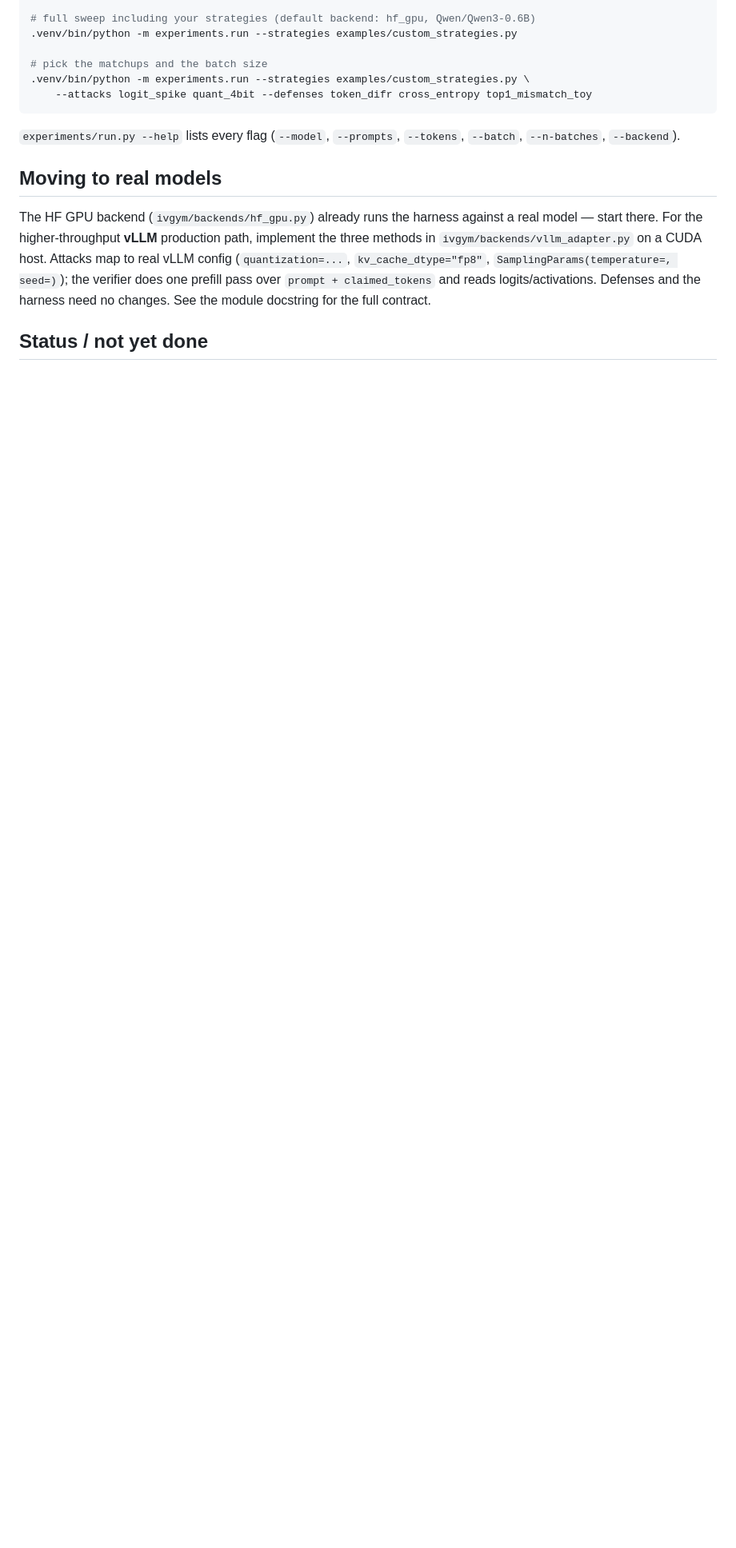
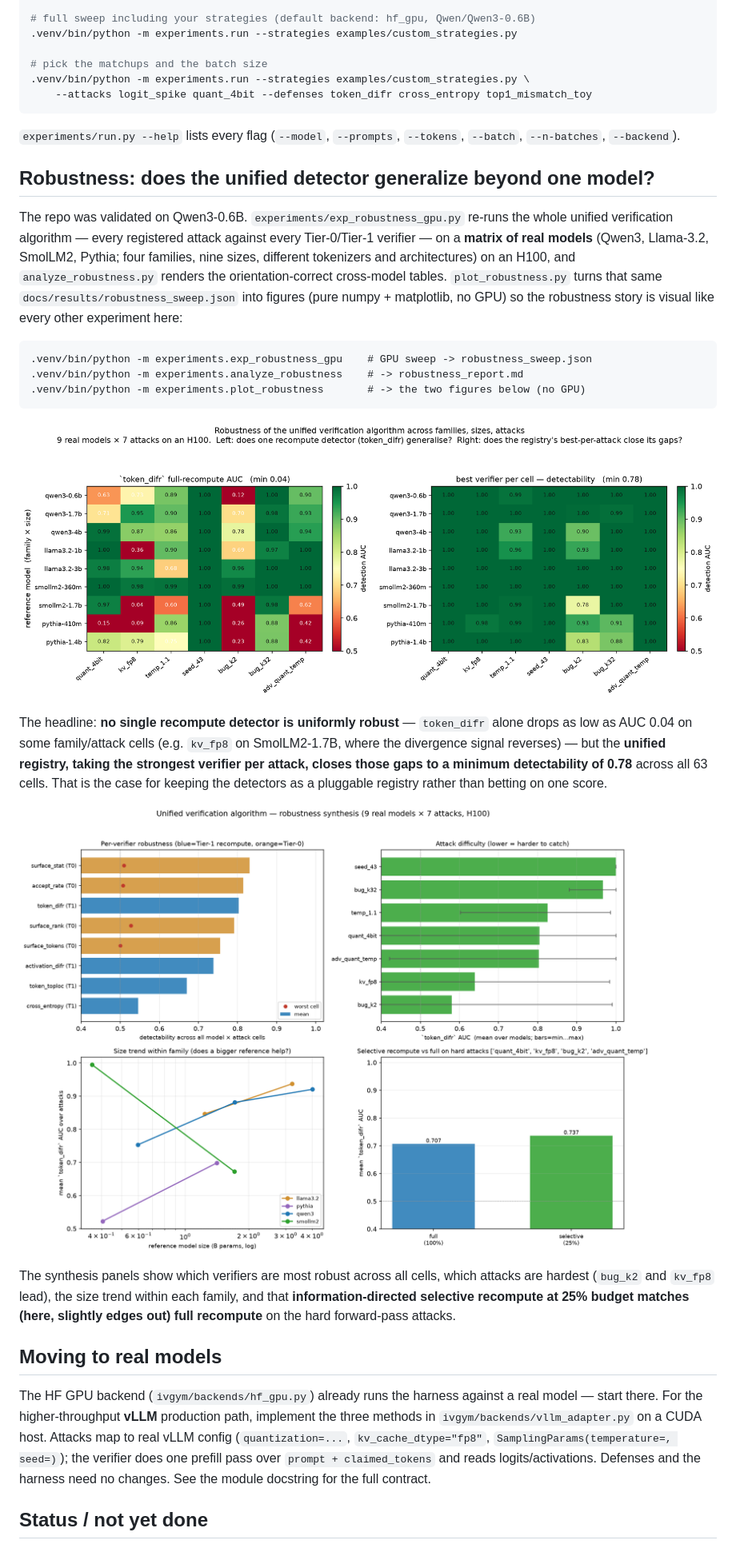
Before and after one commit to lijiawei20161002/inference-verification, a Markdown page: README.md, the part around the change printed below. Shown: that part at 80% size. GitHub-like rendering; pictures changed too: docs/figures/fig_robustness_heatmap.png (added), docs/figures/fig_robustness_summary.png (added); blank space fills up the shorter version.

Commit message:
visualize robustness tests

````diff
--- a/README.md
+++ b/README.md
@@ -422,6 +427,39 @@ real model, with no other changes:
 `experiments/run.py --help` lists every flag (`--model`, `--prompts`, `--tokens`,
 `--batch`, `--n-batches`, `--backend`).
 
+## Robustness: does the unified detector generalize beyond one model?
+
+The repo was validated on Qwen3-0.6B. `experiments/exp_robustness_gpu.py` re-runs
+the whole unified verification algorithm — every registered attack against every
+Tier-0/Tier-1 verifier — on a **matrix of real models** (Qwen3, Llama-3.2,
+SmolLM2, Pythia; four families, nine sizes, different tokenizers and
+architectures) on an H100, and `analyze_robustness.py` renders the
+orientation-correct cross-model tables. `plot_robustness.py` turns that same
+`docs/results/robustness_sweep.json` into figures (pure numpy + matplotlib, no
+GPU) so the robustness story is visual like every other experiment here:
+
+```
+.venv/bin/python -m experiments.exp_robustness_gpu    # GPU sweep -> robustness_sweep.json
+.venv/bin/python -m experiments.analyze_robustness    # -> robustness_report.md
+.venv/bin/python -m experiments.plot_robustness       # -> the two figures below (no GPU)
+```
+
+![Robustness heatmap](docs/figures/fig_robustness_heatmap.png)
+
+The headline: **no single recompute detector is uniformly robust** —
+`token_difr` alone drops as low as AUC 0.04 on some family/attack cells (e.g.
+`kv_fp8` on SmolLM2-1.7B, where the divergence signal reverses) — but the
+**unified registry, taking the strongest verifier per attack, closes those gaps
+to a minimum detectability of 0.78** across all 63 cells. That is the case for
+keeping the detectors as a pluggable registry rather than betting on one score.
+
+![Robustness synthesis](docs/figures/fig_robustness_summary.png)
+
+The synthesis panels show which verifiers are most robust across all cells, which
+attacks are hardest (`bug_k2` and `kv_fp8` lead), the size trend within each
+family, and that **information-directed selective recompute at 25% budget matches
+(here, slightly edges out) full recompute** on the hard forward-pass attacks.
+
 ## Moving to real models
 
 The HF GPU backend (`ivgym/backends/hf_gpu.py`) already runs the harness against a
````
Also changed, not shown: other parts of README.md (+5 -0 lines), 1 other file.
